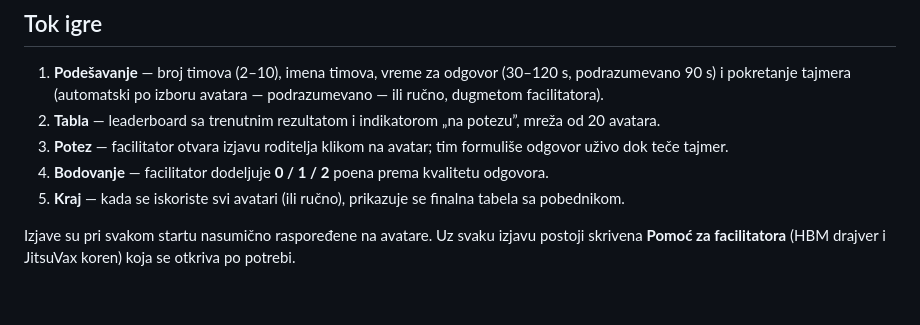
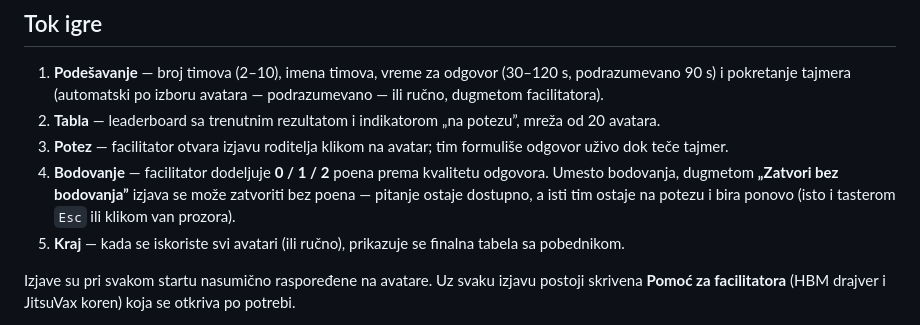
Before and after one commit to stefanmr/hpvTim, a Markdown page: README.md, the part around the change. Drawn GitHub-style; blank space fills up the shorter version.

Commit message:
Document "close without scoring" option in README
Co-Authored-By: Claude Opus 4.8 <noreply@anthropic.com>

```diff
--- a/README.md
+++ b/README.md
@@ -15,7 +15,7 @@ Aplikacija je jedan samostalan HTML fajl (HTML + CSS + JavaScript, bez zavisnost
 1. **Podešavanje** — broj timova (2–10), imena timova, vreme za odgovor (30–120 s, podrazumevano 90 s) i pokretanje tajmera (automatski po izboru avatara — podrazumevano — ili ručno, dugmetom facilitatora).
 2. **Tabla** — leaderboard sa trenutnim rezultatom i indikatorom „na potezu”, mreža od 20 avatara.
 3. **Potez** — facilitator otvara izjavu roditelja klikom na avatar; tim formuliše odgovor uživo dok teče tajmer.
-4. **Bodovanje** — facilitator dodeljuje **0 / 1 / 2** poena prema kvalitetu odgovora.
+4. **Bodovanje** — facilitator dodeljuje **0 / 1 / 2** poena prema kvalitetu odgovora. Umesto bodovanja, dugmetom **„Zatvori bez bodovanja”** izjava se može zatvoriti bez poena — pitanje ostaje dostupno, a isti tim ostaje na potezu i bira ponovo (isto i tasterom `Esc` ili klikom van prozora).
 5. **Kraj** — kada se iskoriste svi avatari (ili ručno), prikazuje se finalna tabela sa pobednikom.
 
 Izjave su pri svakom startu nasumično raspoređene na avatare. Uz svaku izjavu postoji skrivena
```
